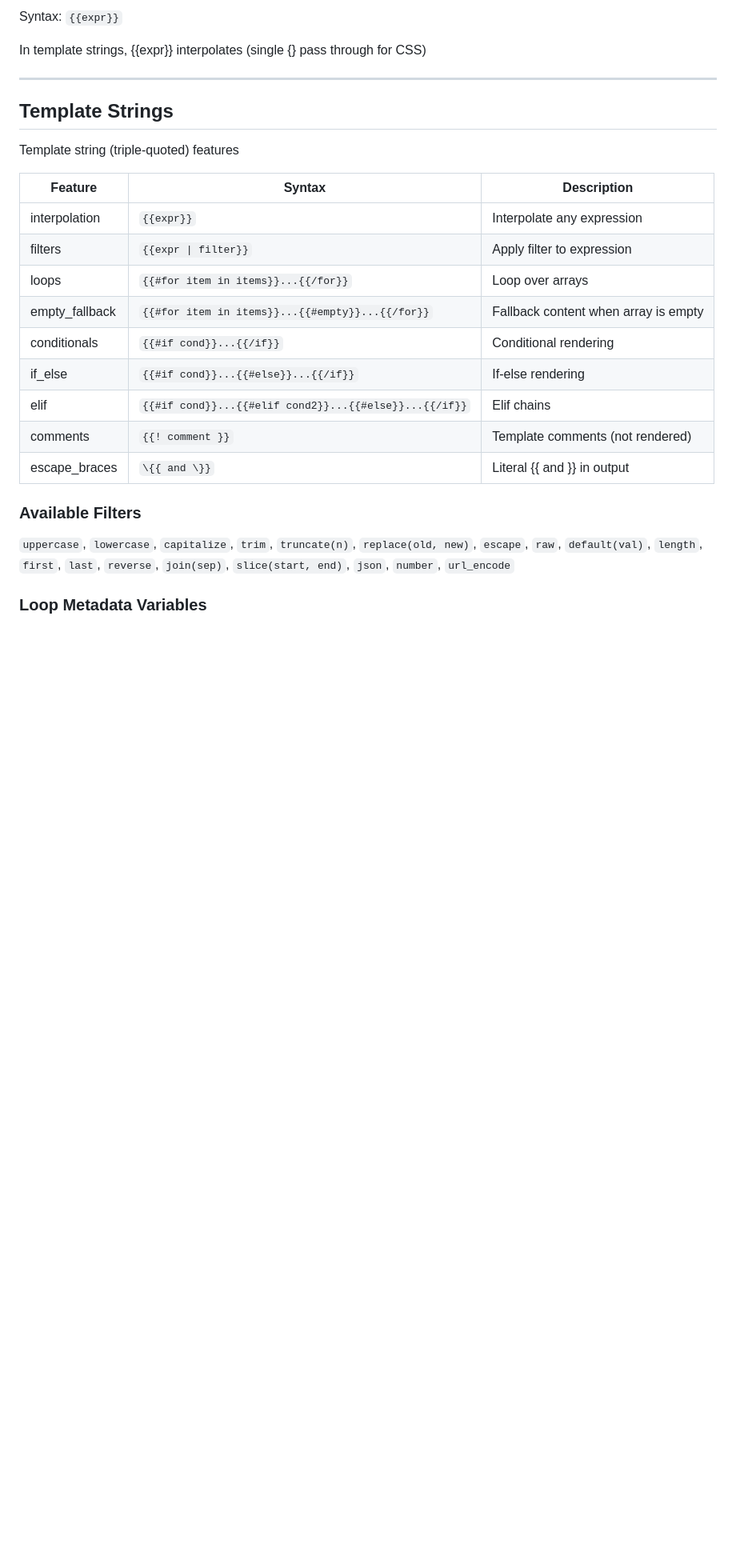
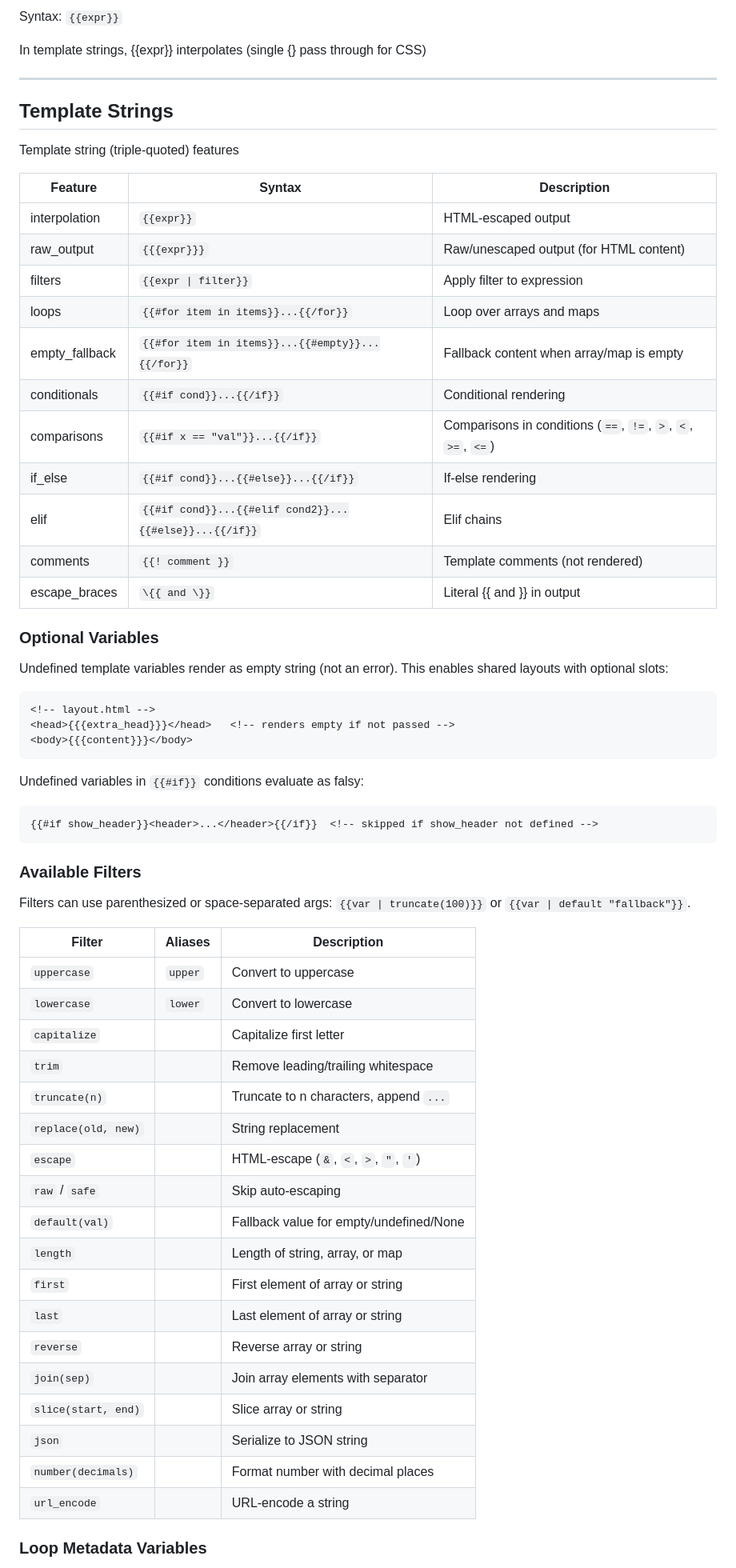
Before and after one commit to ntntlang/ntnt, a Markdown page: docs/SYNTAX_REFERENCE.md, the part around one of its changes. Shown at 80% size. GitHub-like rendering; blank space fills up the shorter version.

````diff
--- a/docs/SYNTAX_REFERENCE.md
+++ b/docs/SYNTAX_REFERENCE.md
@@ -156,19 +156,58 @@ Template string (triple-quoted) features
 
 | Feature | Syntax | Description |
 |---------|--------|-------------|
-| interpolation | `{{expr}}` | Interpolate any expression |
+| interpolation | `{{expr}}` | HTML-escaped output |
+| raw_output | `{{{expr}}}` | Raw/unescaped output (for HTML content) |
 | filters | `{{expr \| filter}}` | Apply filter to expression |
-| loops | `{{#for item in items}}...{{/for}}` | Loop over arrays |
-| empty_fallback | `{{#for item in items}}...{{#empty}}...{{/for}}` | Fallback content when array is empty |
+| loops | `{{#for item in items}}...{{/for}}` | Loop over arrays and maps |
+| empty_fallback | `{{#for item in items}}...{{#empty}}...{{/for}}` | Fallback content when array/map is empty |
 | conditionals | `{{#if cond}}...{{/if}}` | Conditional rendering |
+| comparisons | `{{#if x == "val"}}...{{/if}}` | Comparisons in conditions (`==`, `!=`, `>`, `<`, `>=`, `<=`) |
 | if_else | `{{#if cond}}...{{#else}}...{{/if}}` | If-else rendering |
 | elif | `{{#if cond}}...{{#elif cond2}}...{{#else}}...{{/if}}` | Elif chains |
 | comments | `{{! comment }}` | Template comments (not rendered) |
 | escape_braces | `\{{ and \}}` | Literal {{ and }} in output |
 
+### Optional Variables
+
+Undefined template variables render as empty string (not an error). This enables shared layouts with optional slots:
+
+```html
+<!-- layout.html -->
+<head>{{{extra_head}}}</head>   <!-- renders empty if not passed -->
+<body>{{{content}}}</body>
+```
+
+Undefined variables in `{{#if}}` conditions evaluate as falsy:
+
+```html
+{{#if show_header}}<header>...</header>{{/if}}  <!-- skipped if show_header not defined -->
+```
+
 ### Available Filters
 
-`uppercase`, `lowercase`, `capitalize`, `trim`, `truncate(n)`, `replace(old, new)`, `escape`, `raw`, `default(val)`, `length`, `first`, `last`, `reverse`, `join(sep)`, `slice(start, end)`, `json`, `number`, `url_encode`
+Filters can use parenthesized or space-separated args: `{{var | truncate(100)}}` or `{{var | default "fallback"}}`.
+
+| Filter | Aliases | Description |
+|--------|---------|-------------|
+| `uppercase` | `upper` | Convert to uppercase |
+| `lowercase` | `lower` | Convert to lowercase |
+| `capitalize` | | Capitalize first letter |
+| `trim` | | Remove leading/trailing whitespace |
+| `truncate(n)` | | Truncate to n characters, append `...` |
+| `replace(old, new)` | | String replacement |
+| `escape` | | HTML-escape (`&`, `<`, `>`, `"`, `'`) |
+| `raw` / `safe` | | Skip auto-escaping |
+| `default(val)` | | Fallback value for empty/undefined/None |
+| `length` | | Length of string, array, or map |
+| `first` | | First element of array or string |
+| `last` | | Last element of array or string |
+| `reverse` | | Reverse array or string |
+| `join(sep)` | | Join array elements with separator |
+| `slice(start, end)` | | Slice array or string |
+| `json` | | Serialize to JSON string |
+| `number(decimals)` | | Format number with decimal places |
+| `url_encode` | | URL-encode a string |
 
 ### Loop Metadata Variables
 
````
Also changed, not shown: other parts of docs/SYNTAX_REFERENCE.md (+7 -6 lines), docs/AI_AGENT_GUIDE.md (+22 -6 lines).
